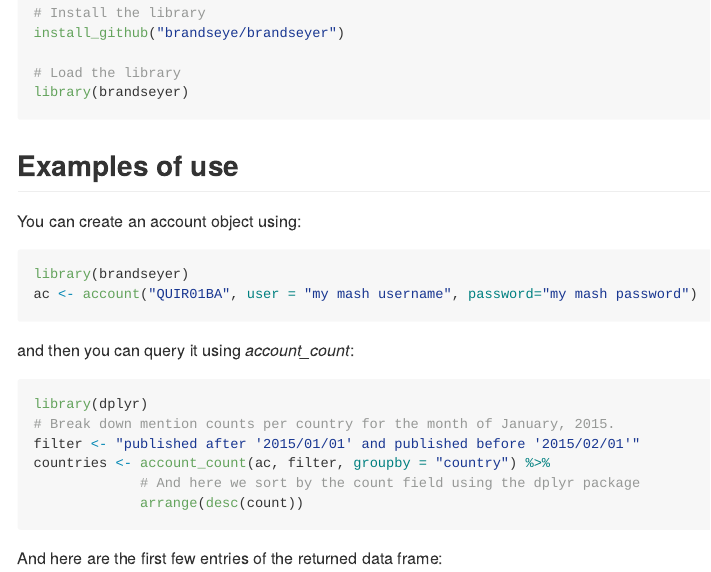
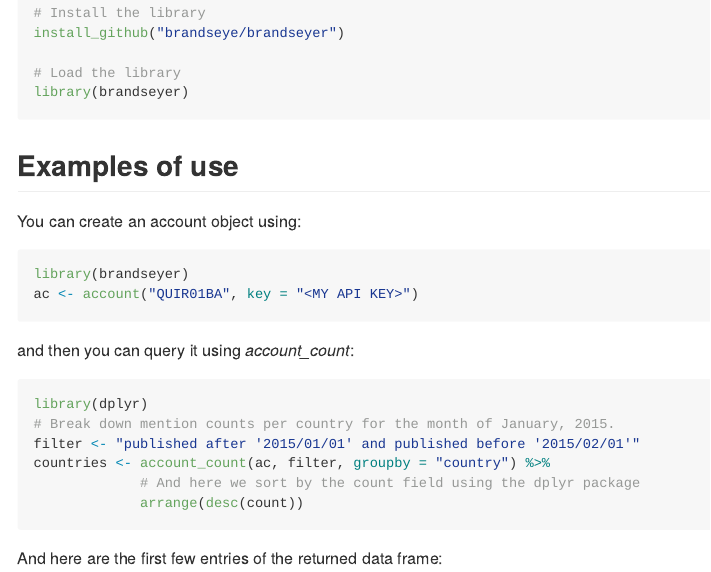
Before and after one commit to brandseye/brandseyer, an R Markdown document (README.Rmd): the page in a window 1100 px wide, from 430 px down. The pictures show the output file README.md that the author committed with the source, drawn offline in the style of GitHub.

Commit message:
Updated README

````diff
--- a/README.Rmd
+++ b/README.Rmd
@@ -45,7 +45,7 @@
 
 ```{r eval=FALSE}
 library(brandseyer)
-ac <- account("QUIR01BA", user = "my mash username", password="my mash password")
+ac <- account("QUIR01BA", key = "<MY API KEY>")
 ```
 
 ```{r include=FALSE}
````
Also changed, not shown: README.md.
